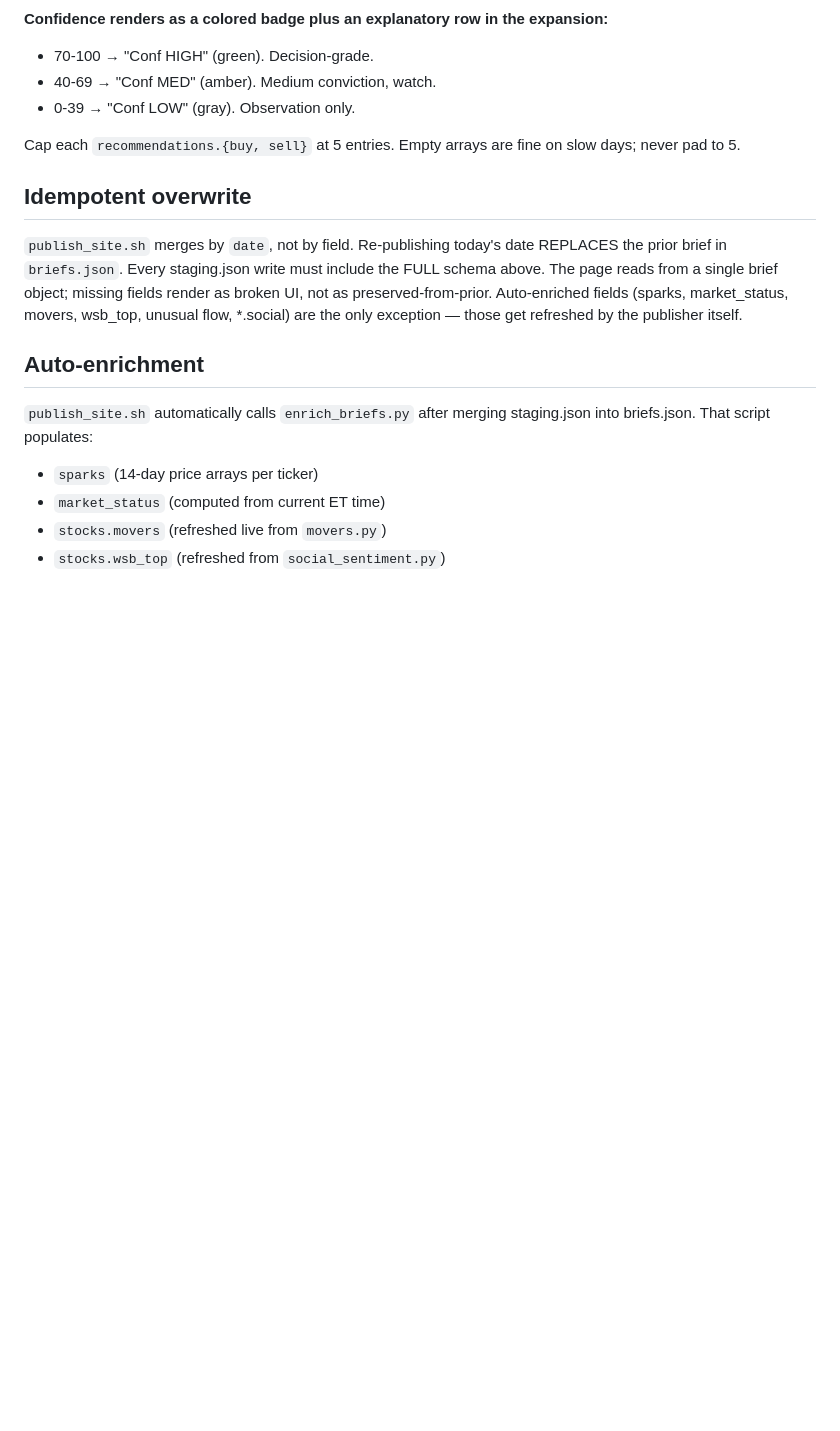
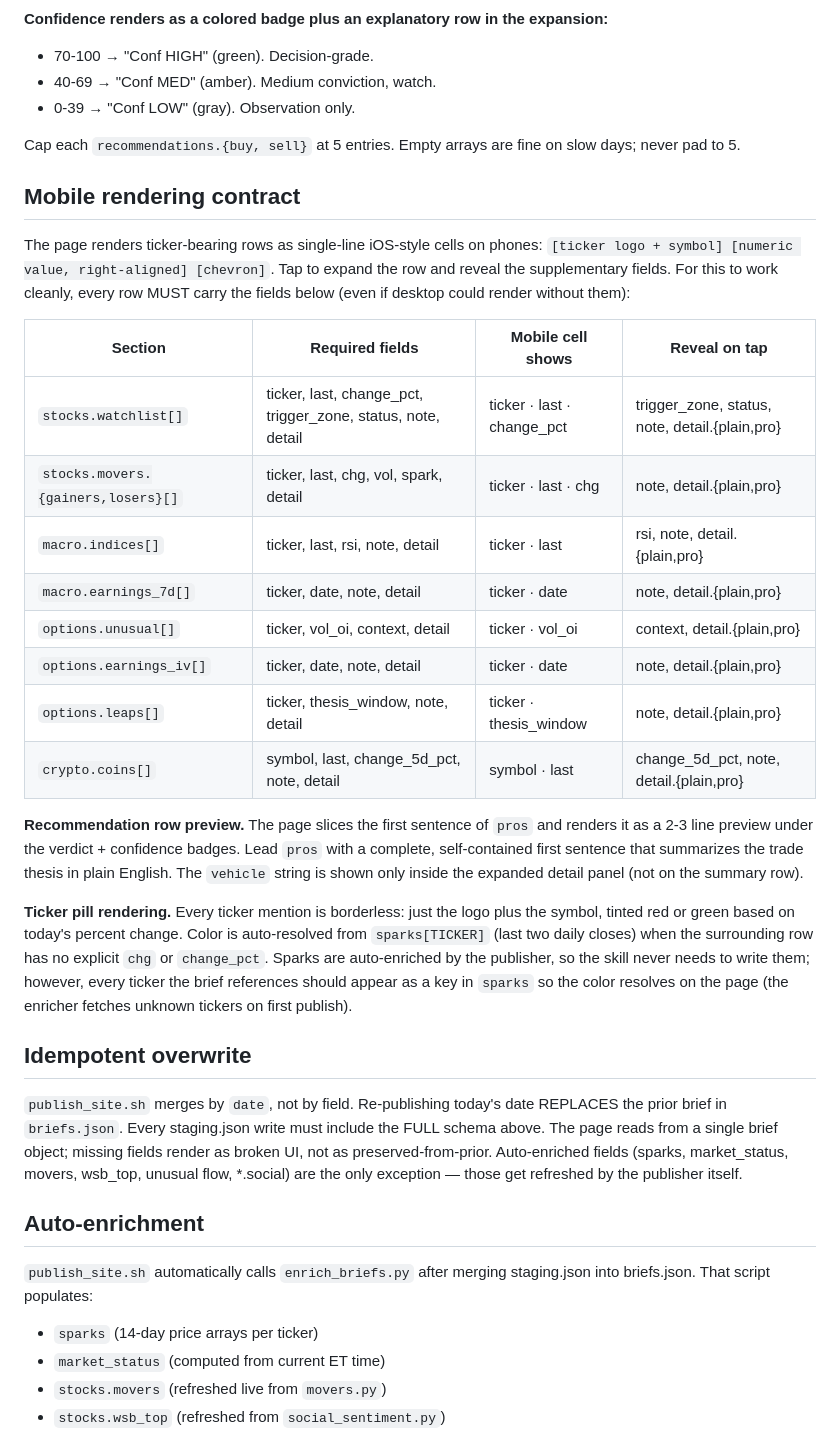
Before and after one commit to nirajgtm/market-watch, a Markdown page: SCHEMA.md, the part around the change. Drawn GitHub-style; blank space fills up the shorter version.

Commit message:
schema: bind UI rendering contract for mobile + recommendations
- SCHEMA.md gains a 'Mobile rendering contract' section with a per-section table
  listing required fields, what the mobile cell shows, and what reveals on tap
- SCHEMA.md gains a 'Recommendation row preview' rule (first sentence of pros
  is the row preview) and a 'Ticker pill rendering' rule (borderless, color
  resolved from sparks)
- SKILL.md gains the same binding contract as 'Mobile-list contract' so the
  trader skill enforces it on every brief run
- Patch current staging.json crypto coins (ETH/SOL/XRP) with canonical spot
  prices and 5d change pulled live from crypto.py (was missing fields would
  have rendered as broken cells on phone)

```diff
--- a/SCHEMA.md
+++ b/SCHEMA.md
@@ -159,6 +159,38 @@ Every field is REQUIRED. The page renders all of them; missing fields produce a
 
 Cap each `recommendations.{buy, sell}` at 5 entries. Empty arrays are fine on slow days; never pad to 5.
 
+## Mobile rendering contract
+
+The page renders ticker-bearing rows as single-line iOS-style cells on phones:
+`[ticker logo + symbol] [numeric value, right-aligned] [chevron]`. Tap to expand
+the row and reveal the supplementary fields. For this to work cleanly, every
+row MUST carry the fields below (even if desktop could render without them):
+
+| Section | Required fields | Mobile cell shows | Reveal on tap |
+|---|---|---|---|
+| `stocks.watchlist[]` | ticker, last, change_pct, trigger_zone, status, note, detail | ticker · last · change_pct | trigger_zone, status, note, detail.{plain,pro} |
+| `stocks.movers.{gainers,losers}[]` | ticker, last, chg, vol, spark, detail | ticker · last · chg | note, detail.{plain,pro} |
+| `macro.indices[]` | ticker, last, rsi, note, detail | ticker · last | rsi, note, detail.{plain,pro} |
+| `macro.earnings_7d[]` | ticker, date, note, detail | ticker · date | note, detail.{plain,pro} |
+| `options.unusual[]` | ticker, vol_oi, context, detail | ticker · vol_oi | context, detail.{plain,pro} |
+| `options.earnings_iv[]` | ticker, date, note, detail | ticker · date | note, detail.{plain,pro} |
+| `options.leaps[]` | ticker, thesis_window, note, detail | ticker · thesis_window | note, detail.{plain,pro} |
+| `crypto.coins[]` | symbol, last, change_5d_pct, note, detail | symbol · last | change_5d_pct, note, detail.{plain,pro} |
+
+**Recommendation row preview.** The page slices the first sentence of `pros`
+and renders it as a 2-3 line preview under the verdict + confidence badges.
+Lead `pros` with a complete, self-contained first sentence that summarizes the
+trade thesis in plain English. The `vehicle` string is shown only inside the
+expanded detail panel (not on the summary row).
+
+**Ticker pill rendering.** Every ticker mention is borderless: just the logo
+plus the symbol, tinted red or green based on today's percent change. Color is
+auto-resolved from `sparks[TICKER]` (last two daily closes) when the
+surrounding row has no explicit `chg` or `change_pct`. Sparks are auto-enriched
+by the publisher, so the skill never needs to write them; however, every
+ticker the brief references should appear as a key in `sparks` so the color
+resolves on the page (the enricher fetches unknown tickers on first publish).
+
 ## Idempotent overwrite
 
 `publish_site.sh` merges by `date`, not by field. Re-publishing today's date REPLACES the prior brief in `briefs.json`. Every staging.json write must include the FULL schema above. The page reads from a single brief object; missing fields render as broken UI, not as preserved-from-prior. Auto-enriched fields (sparks, market_status, movers, wsb_top, unusual flow, *.social) are the only exception — those get refreshed by the publisher itself.
```
